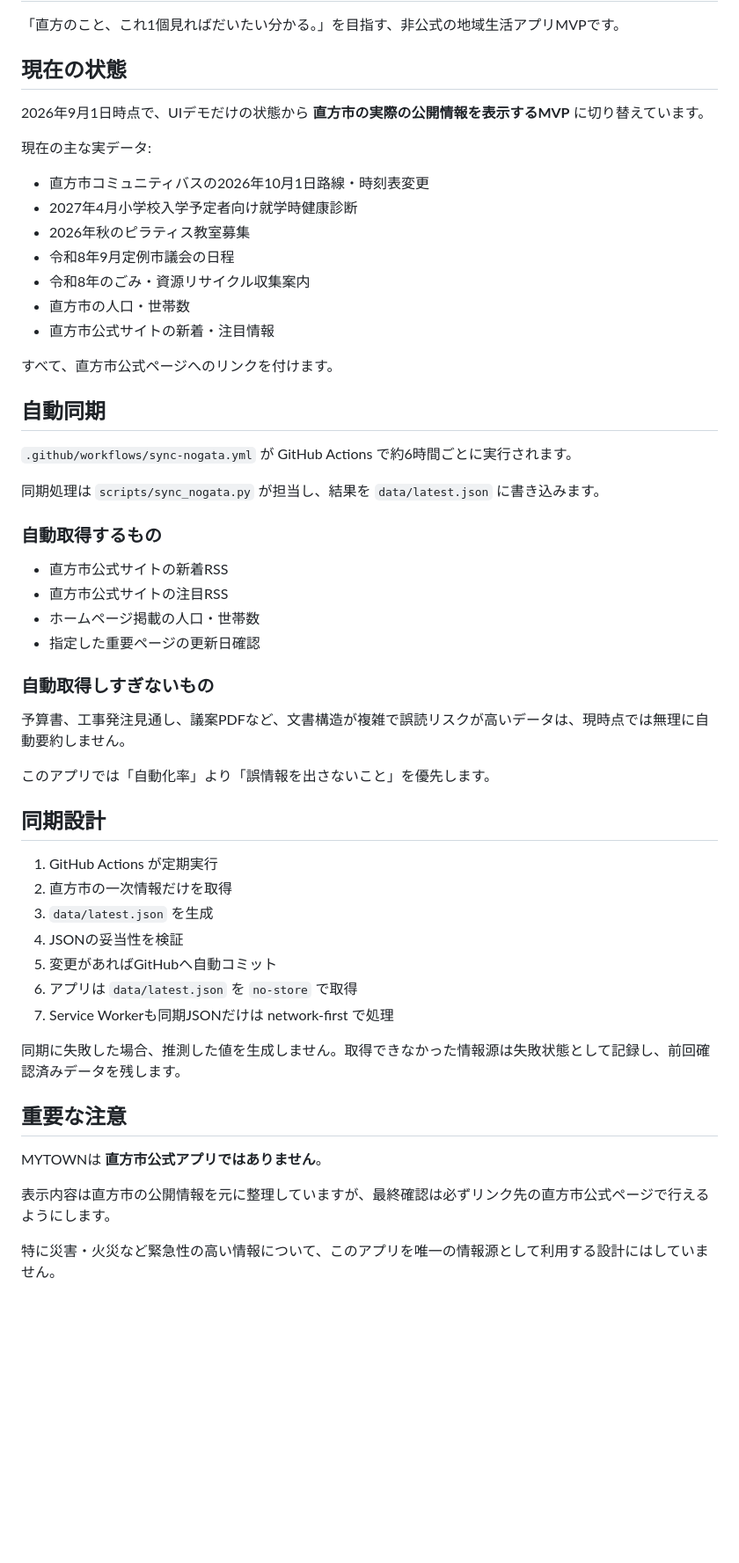
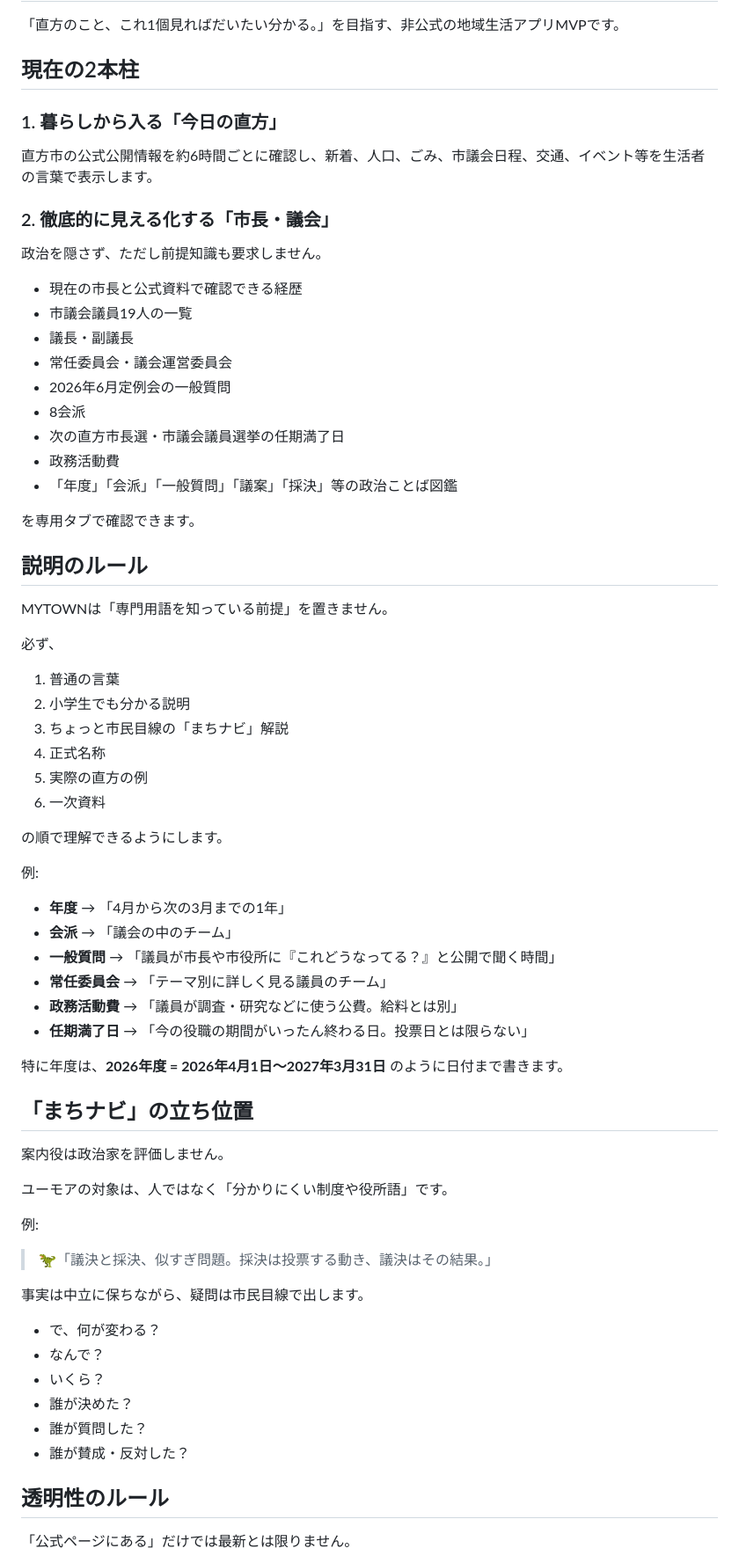
Before and after one commit to yutateru6-collab/mytown, a Markdown page: README.md, the part around one of its changes. Shown at 88% size. Drawn GitHub-style; blank space fills up the shorter version.

```diff
--- a/README.md
+++ b/README.md
@@ -2,57 +2,74 @@
 
 「直方のこと、これ1個見ればだいたい分かる。」を目指す、非公式の地域生活アプリMVPです。
 
-## 現在の状態
+## 現在の2本柱
 
-2026年9月1日時点で、UIデモだけの状態から **直方市の実際の公開情報を表示するMVP** に切り替えています。
+### 1. 暮らしから入る「今日の直方」
 
-現在の主な実データ:
+直方市の公式公開情報を約6時間ごとに確認し、新着、人口、ごみ、市議会日程、交通、イベント等を生活者の言葉で表示します。
 
-- 直方市コミュニティバスの2026年10月1日路線・時刻表変更
-- 2027年4月小学校入学予定者向け就学時健康診断
-- 2026年秋のピラティス教室募集
-- 令和8年9月定例市議会の日程
-- 令和8年のごみ・資源リサイクル収集案内
-- 直方市の人口・世帯数
-- 直方市公式サイトの新着・注目情報
+### 2. 徹底的に見える化する「市長・議会」
 
-すべて、直方市公式ページへのリンクを付けます。
+政治を隠さず、ただし前提知識も要求しません。
 
-## 自動同期
+- 現在の市長と公式資料で確認できる経歴
+- 市議会議員19人の一覧
+- 議長・副議長
+- 常任委員会・議会運営委員会
+- 2026年6月定例会の一般質問
+- 8会派
+- 次の直方市長選・市議会議員選挙の任期満了日
+- 政務活動費
+- 「年度」「会派」「一般質問」「議案」「採決」等の政治ことば図鑑
 
-`.github/workflows/sync-nogata.yml` が GitHub Actions で約6時間ごとに実行されます。
+を専用タブで確認できます。
 
-同期処理は `scripts/sync_nogata.py` が担当し、結果を `data/latest.json` に書き込みます。
+## 説明のルール
 
-### 自動取得するもの
+MYTOWNは「専門用語を知っている前提」を置きません。
 
-- 直方市公式サイトの新着RSS
-- 直方市公式サイトの注目RSS
-- ホームページ掲載の人口・世帯数
-- 指定した重要ページの更新日確認
+必ず、
 
-### 自動取得しすぎないもの
+1. 普通の言葉
+2. 小学生でも分かる説明
+3. ちょっと市民目線の「まちナビ」解説
+4. 正式名称
+5. 実際の直方の例
+6. 一次資料
 
-予算書、工事発注見通し、議案PDFなど、文書構造が複雑で誤読リスクが高いデータは、現時点では無理に自動要約しません。
+の順で理解できるようにします。
 
-このアプリでは「自動化率」より「誤情報を出さないこと」を優先します。
+例:
 
-## 同期設計
+- **年度** → 「4月から次の3月までの1年」
+- **会派** → 「議会の中のチーム」
+- **一般質問** → 「議員が市長や市役所に『これどうなってる？』と公開で聞く時間」
+- **常任委員会** → 「テーマ別に詳しく見る議員のチーム」
+- **政務活動費** → 「議員が調査・研究などに使う公費。給料とは別」
+- **任期満了日** → 「今の役職の期間がいったん終わる日。投票日とは限らない」
 
-1. GitHub Actions が定期実行
-2. 直方市の一次情報だけを取得
-3. `data/latest.json` を生成
-4. JSONの妥当性を検証
-5. 変更があればGitHubへ自動コミット
-6. アプリは `data/latest.json` を `no-store` で取得
-7. Service Workerも同期JSONだけは network-first で処理
+特に年度は、**2026年度 = 2026年4月1日〜2027年3月31日** のように日付まで書きます。
 
-同期に失敗した場合、推測した値を生成しません。取得できなかった情報源は失敗状態として記録し、前回確認済みデータを残します。
+## 「まちナビ」の立ち位置
 
-## 重要な注意
+案内役は政治家を評価しません。
 
-MYTOWNは **直方市公式アプリではありません**。
+ユーモアの対象は、人ではなく「分かりにくい制度や役所語」です。
 
-表示内容は直方市の公開情報を元に整理していますが、最終確認は必ずリンク先の直方市公式ページで行えるようにします。
+例:
 
-特に災害・火災など緊急性の高い情報について、このアプリを唯一の情報源として利用する設計にはしていません。
+> 🦖「議決と採決、似すぎ問題。採決は投票する動き、議決はその結果。」
+
+事実は中立に保ちながら、疑問は市民目線で出します。
+
+- で、何が変わる？
+- なんで？
+- いくら？
+- 誰が決めた？
+- 誰が質問した？
+- 誰が賛成・反対した？
+
+## 透明性のルール
+
+「公式ページにある」だけでは最新とは限りません。
+
```
Also changed, not shown: other parts of README.md (+69 -24 lines).
